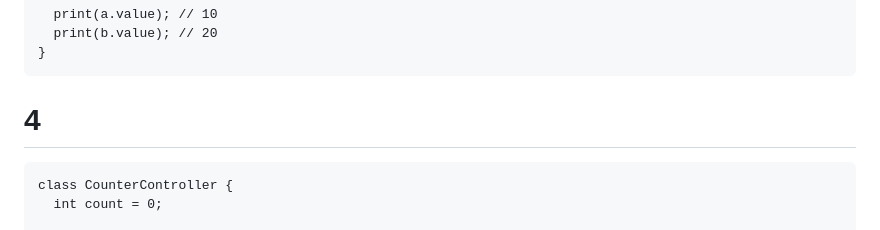
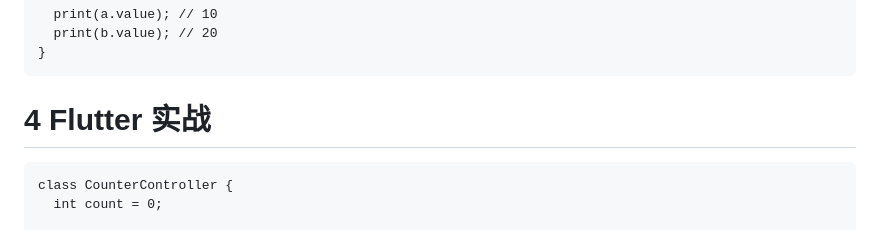
Before and after one commit to msfm2018/rxflare, a Markdown page: README.md, the part around the change. Rendered like a GitHub page.

````diff
--- a/README.md
+++ b/README.md
@@ -628,7 +628,7 @@ void main() {
   print(b.value); // 20
 }
 ```
-# 4
+# 4 Flutter 实战
 ```
 class CounterController {
   int count = 0;
````
